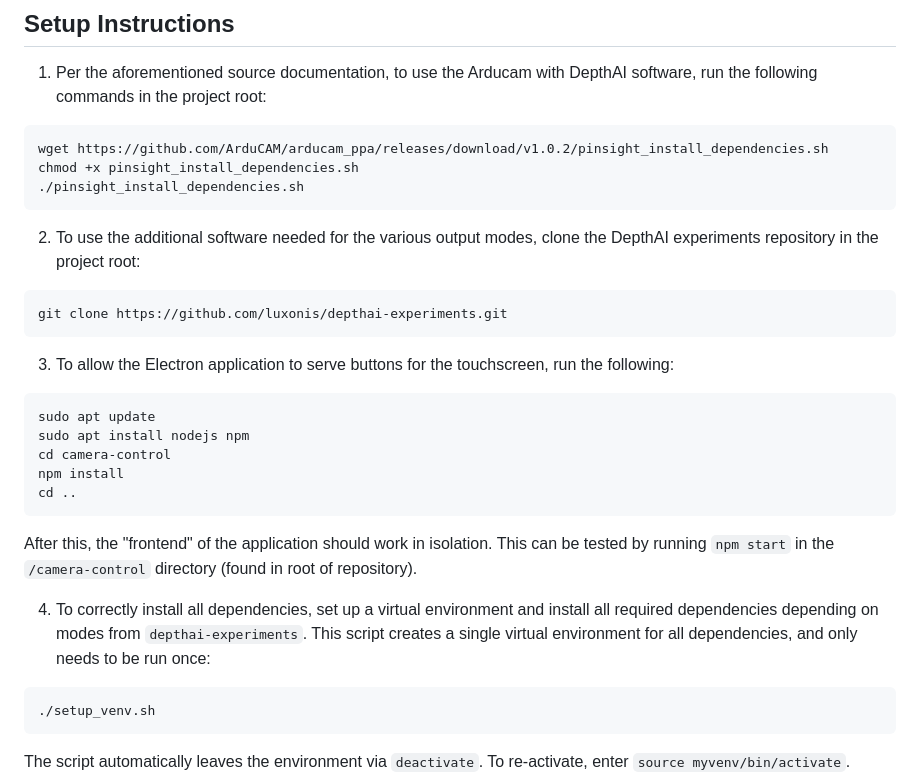
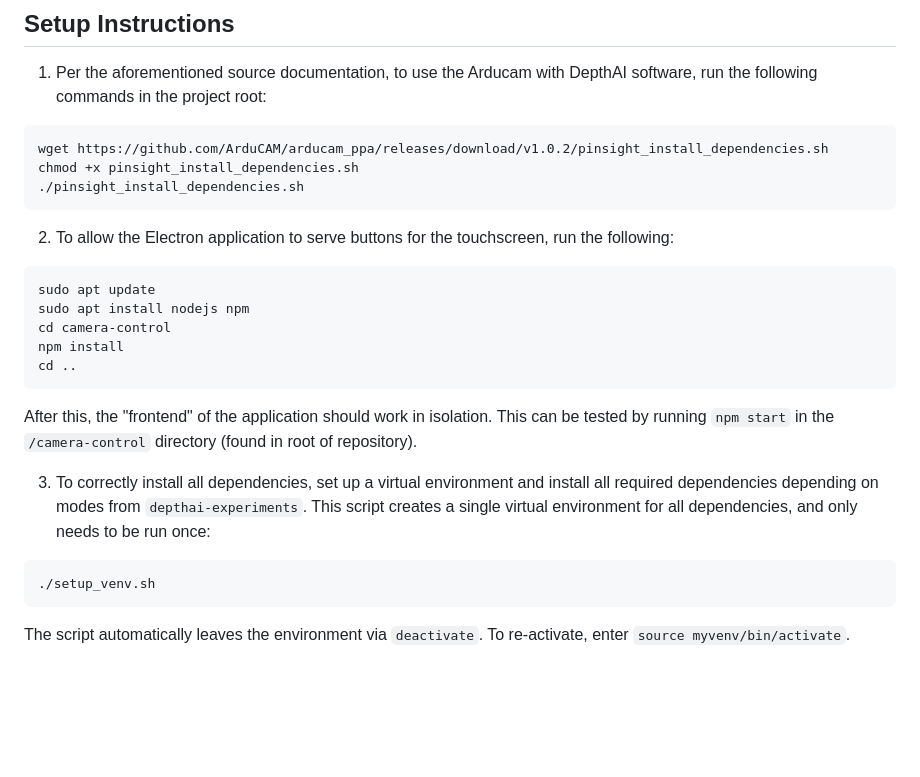
Before and after one commit to stef-timmermans/RPi-FSE-Truck, a Markdown page: README.md, the part around the change. GitHub-like rendering; blank space fills up the shorter version.

Commit message:
Remove cloning depthai-experiments from README

````diff
--- a/README.md
+++ b/README.md
@@ -24,12 +24,7 @@ chmod +x pinsight_install_dependencies.sh
 ./pinsight_install_dependencies.sh
 ```
 
-2. To use the additional software needed for the various output modes, clone the DepthAI experiments repository in the project root:
-```
-git clone https://github.com/luxonis/depthai-experiments.git
-```
-
-3. To allow the Electron application to serve buttons for the touchscreen, run the following:
+2. To allow the Electron application to serve buttons for the touchscreen, run the following:
 ```
 sudo apt update
 sudo apt install nodejs npm
@@ -40,7 +35,7 @@ cd ..
 
 After this, the "frontend" of the application should work in isolation. This can be tested by running `npm start` in the `/camera-control` directory (found in root of repository).
 
-4. To correctly install all dependencies, set up a virtual environment and install all required dependencies depending on modes from `depthai-experiments`. This script creates a single virtual environment for all dependencies, and only needs to be run once:
+3. To correctly install all dependencies, set up a virtual environment and install all required dependencies depending on modes from `depthai-experiments`. This script creates a single virtual environment for all dependencies, and only needs to be run once:
 ```
 ./setup_venv.sh
 ```
````
